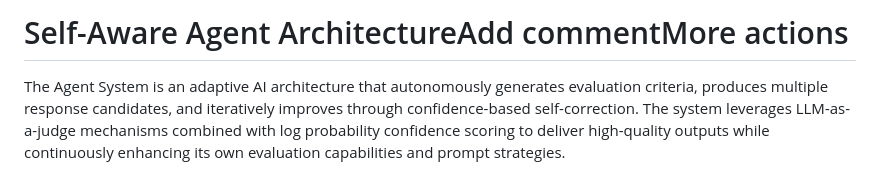
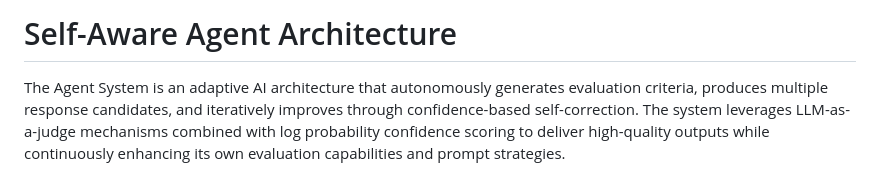
Before and after one commit to rkorrapolu/worldfair-agent, a Markdown page: README.md, the part around the change. Rendered like a GitHub page.

```diff
--- a/README.md
+++ b/README.md
@@ -1,4 +1,4 @@
-# Self-Aware Agent ArchitectureAdd commentMore actions
+# Self-Aware Agent Architecture
 
 The Agent System is an adaptive AI architecture that autonomously generates evaluation criteria, produces multiple response candidates, and iteratively improves through confidence-based self-correction. The system leverages LLM-as-a-judge mechanisms combined with log probability confidence scoring to deliver high-quality outputs while continuously enhancing its own evaluation capabilities and prompt strategies.
 
```
